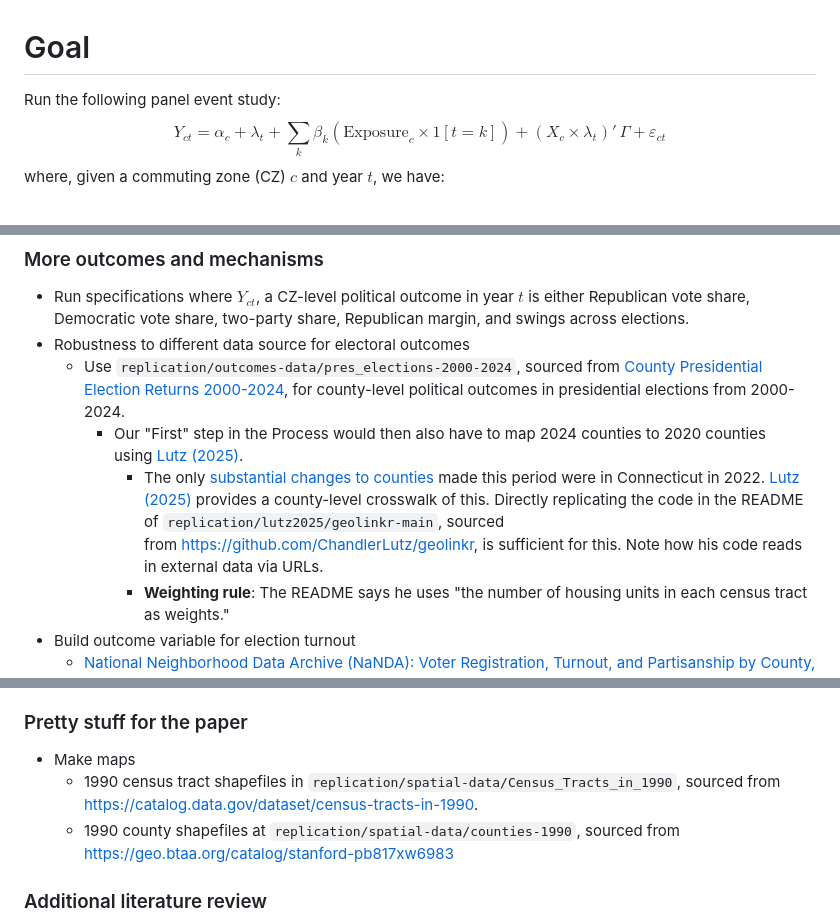
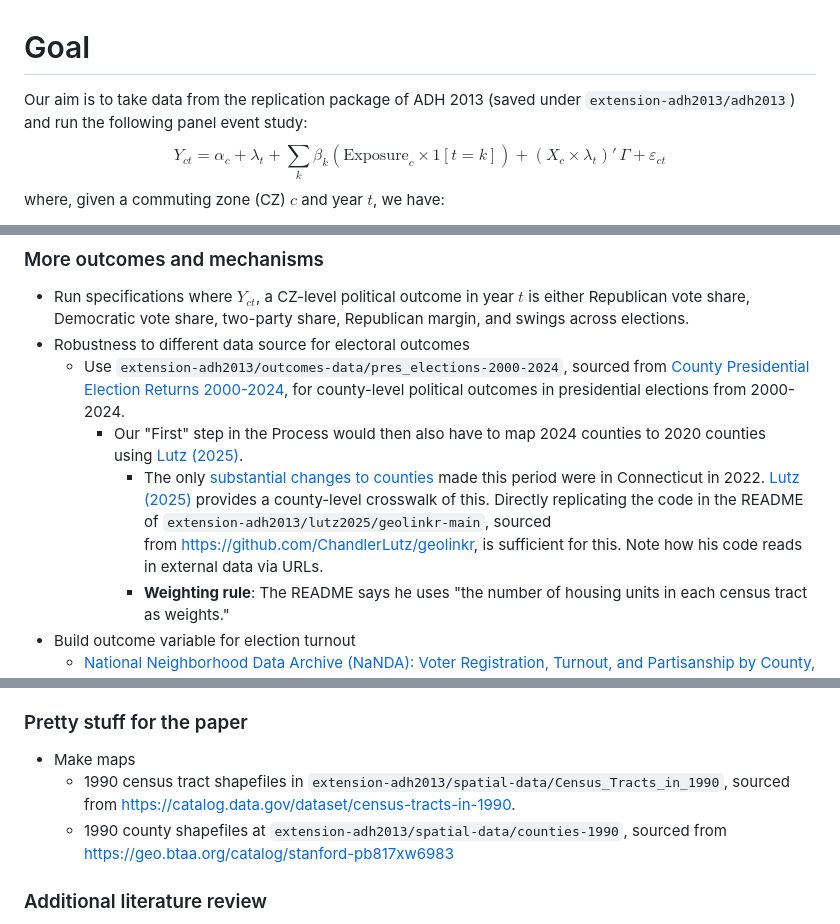
Before and after one commit to rishavbroy/extension-adh2013, a Markdown page: plan.md, 3 parts joined by grey strips. GitHub-like rendering.

```diff
--- a/plan.md
+++ b/plan.md
@@ -1,5 +1,5 @@
 # Goal
-Run the following panel event study:
+Our aim is to take data from the replication package of ADH 2013 (saved under `extension-adh2013/adh2013`) and run the following panel event study:
 $$Y_{ct} = \alpha_c + \lambda_t + \sum_k \beta_k (\text{Exposure}_c \times 1[t=k]) + (X_c \times \lambda_t)'\,\Gamma + \varepsilon_{ct}$$
 where, given a commuting zone (CZ) $c$ and year $t$, we have:
 
@@ -224,9 +219,9 @@ $$SE(\hat{\beta}) = \sqrt{\frac{\sum_i \sum_j K(d_{ij}) (x_i - \bar{x})(x_j - \b
 ### More outcomes and mechanisms
 - Run specifications where  $Y_{ct}$, a CZ-level political outcome in year $t$ is either Republican vote share, Democratic vote share, two-party share, Republican margin, and swings across elections.
 - Robustness to different data source for electoral outcomes
-	- Use `replication/outcomes-data/pres_elections-2000-2024`, sourced from [County Presidential Election Returns 2000-2024](https://dataverse.harvard.edu/dataset.xhtml?persistentId=doi%3A10.7910%2FDVN%2FVOQCHQ), for county-level political outcomes in presidential elections from 2000-2024.
+	- Use `extension-adh2013/outcomes-data/pres_elections-2000-2024`, sourced from [County Presidential Election Returns 2000-2024](https://dataverse.harvard.edu/dataset.xhtml?persistentId=doi%3A10.7910%2FDVN%2FVOQCHQ), for county-level political outcomes in presidential elections from 2000-2024.
 		- Our "First" step in the Process would then also have to map 2024 counties to 2020 counties using [Lutz (2025)](https://chandlerlutz.github.io/files/bridging_the_geographic_divide_crosswalks_across_space_and_time.pdf).
-			- The only [substantial changes to counties](https://www.census.gov/programs-surveys/geography/technical-documentation/county-changes.html) made this period were in Connecticut in 2022. [Lutz (2025)](https://chandlerlutz.github.io/files/bridging_the_geographic_divide_crosswalks_across_space_and_time.pdf) provides a county-level crosswalk of this. Directly replicating the code in the README of `replication/lutz2025/geolinkr-main`, sourced from [https://github.com/ChandlerLutz/geolinkr](https://github.com/ChandlerLutz/geolinkr), is sufficient for this. Note how his code reads in external data via URLs.
+			- The only [substantial changes to counties](https://www.census.gov/programs-surveys/geography/technical-documentation/county-changes.html) made this period were in Connecticut in 2022. [Lutz (2025)](https://chandlerlutz.github.io/files/bridging_the_geographic_divide_crosswalks_across_space_and_time.pdf) provides a county-level crosswalk of this. Directly replicating the code in the README of `extension-adh2013/lutz2025/geolinkr-main`, sourced from [https://github.com/ChandlerLutz/geolinkr](https://github.com/ChandlerLutz/geolinkr), is sufficient for this. Note how his code reads in external data via URLs.
 			- **Weighting rule**: The README says he uses "the number of housing units in each census tract as weights."
 - Build outcome variable for election turnout
 	- [National Neighborhood Data Archive (NaNDA): Voter Registration, Turnout, and Partisanship by County, United States, 2004-2022 (ICPSR 38506)](https://www.icpsr.umich.edu/web/ICPSR/studies/38506) is very promising
@@ -261,8 +256,8 @@ $$SE(\hat{\beta}) = \sqrt{\frac{\sum_i \sum_j K(d_{ij}) (x_i - \bar{x})(x_j - \b
 
 ### Pretty stuff for the paper
 - Make maps
-	- 1990 census tract shapefiles in `replication/spatial-data/Census_Tracts_in_1990`, sourced from https://catalog.data.gov/dataset/census-tracts-in-1990.
-	- 1990 county shapefiles at `replication/spatial-data/counties-1990`, sourced from https://geo.btaa.org/catalog/stanford-pb817xw6983
+	- 1990 census tract shapefiles in `extension-adh2013/spatial-data/Census_Tracts_in_1990`, sourced from https://catalog.data.gov/dataset/census-tracts-in-1990.
+	- 1990 county shapefiles at `extension-adh2013/spatial-data/counties-1990`, sourced from https://geo.btaa.org/catalog/stanford-pb817xw6983
 
 ### Additional literature review
 - https://en.wikipedia.org/wiki/China_shock
```
Also changed, not shown: other parts of plan.md (+15 -20 lines).
